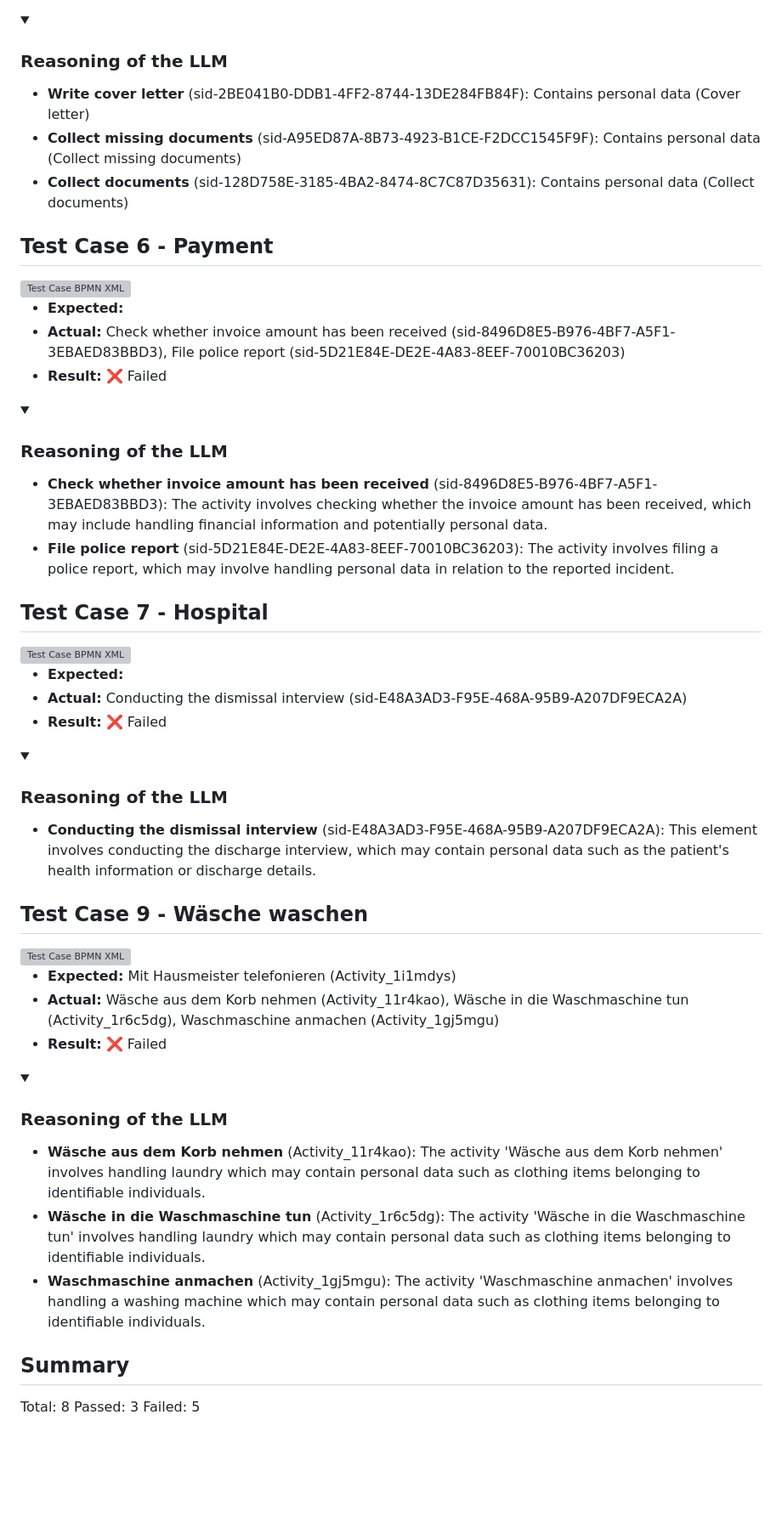
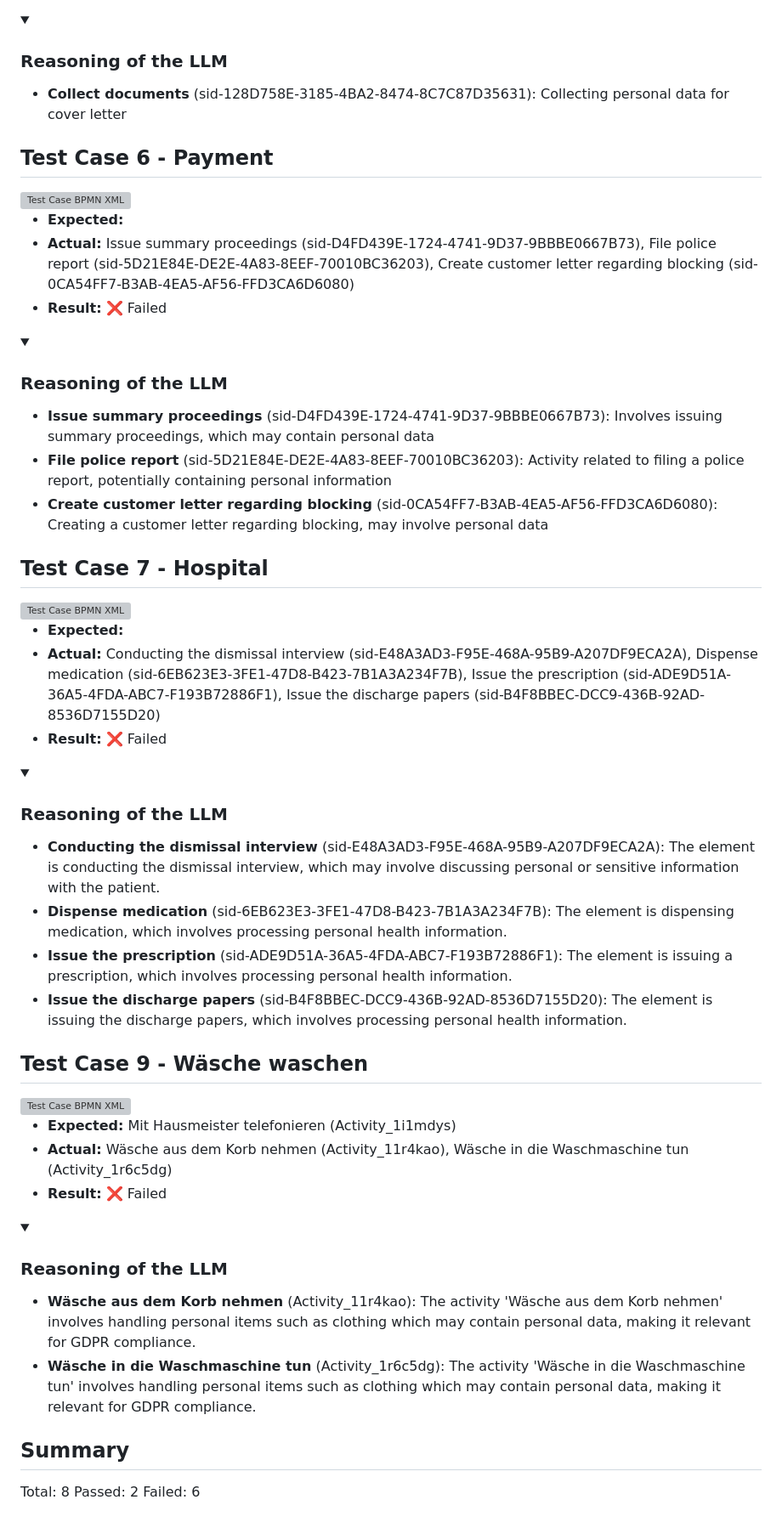
Before and after one commit to MertenD/gripl-master-thesis, a Markdown page: evaluation-report.md, the part around one of its changes. Shown at 85% size. Drawn GitHub-style; folded sections open; blank space fills up the shorter version; grey boxes are pictures that could not be loaded.

Commit message:
Update GDPR evaluation report via Action ea51a8b353145895de46e2222a70d767ab410c37

```diff
--- a/evaluation-report.md
+++ b/evaluation-report.md
@@ -66,9 +65,7 @@
 <details>
 <summary><h3>Reasoning of the LLM</h3></summary>
 
-- **Write cover letter** (sid-2BE041B0-DDB1-4FF2-8744-13DE284FB84F): Contains personal data (Cover letter)
-- **Collect missing documents** (sid-A95ED87A-8B73-4923-B1CE-F2DCC1545F9F): Contains personal data (Collect missing documents)
-- **Collect documents** (sid-128D758E-3185-4BA2-8474-8C7C87D35631): Contains personal data (Collect documents)
+- **Collect documents** (sid-128D758E-3185-4BA2-8474-8C7C87D35631): Collecting personal data for cover letter
 
 </details>
 
@@ -77,13 +74,14 @@
 
 - **Expected:**
-- **Actual:** Check whether invoice amount has been received (sid-8496D8E5-B976-4BF7-A5F1-3EBAED83BBD3), File police report (sid-5D21E84E-DE2E-4A83-8EEF-70010BC36203)
+- **Actual:** Issue summary proceedings (sid-D4FD439E-1724-4741-9D37-9BBBE0667B73), File police report (sid-5D21E84E-DE2E-4A83-8EEF-70010BC36203), Create customer letter regarding blocking (sid-0CA54FF7-B3AB-4EA5-AF56-FFD3CA6D6080)
 - **Result:** ❌ Failed
 
 <details>
 <summary><h3>Reasoning of the LLM</h3></summary>
 
-- **Check whether invoice amount has been received** (sid-8496D8E5-B976-4BF7-A5F1-3EBAED83BBD3): The activity involves checking whether the invoice amount has been received, which may include handling financial information and potentially personal data.
-- **File police report** (sid-5D21E84E-DE2E-4A83-8EEF-70010BC36203): The activity involves filing a police report, which may involve handling personal data in relation to the reported incident.
+- **Issue summary proceedings** (sid-D4FD439E-1724-4741-9D37-9BBBE0667B73): Involves issuing summary proceedings, which may contain personal data
+- **File police report** (sid-5D21E84E-DE2E-4A83-8EEF-70010BC36203): Activity related to filing a police report, potentially containing personal information
+- **Create customer letter regarding blocking** (sid-0CA54FF7-B3AB-4EA5-AF56-FFD3CA6D6080): Creating a customer letter regarding blocking, may involve personal data
 
 </details>
 
@@ -92,12 +90,15 @@
 
 - **Expected:**
-- **Actual:** Conducting the dismissal interview (sid-E48A3AD3-F95E-468A-95B9-A207DF9ECA2A)
+- **Actual:** Conducting the dismissal interview (sid-E48A3AD3-F95E-468A-95B9-A207DF9ECA2A), Dispense medication (sid-6EB623E3-3FE1-47D8-B423-7B1A3A234F7B), Issue the prescription (sid-ADE9D51A-36A5-4FDA-ABC7-F193B72886F1), Issue the discharge papers (sid-B4F8BBEC-DCC9-436B-92AD-8536D7155D20)
 - **Result:** ❌ Failed
 
 <details>
 <summary><h3>Reasoning of the LLM</h3></summary>
 
-- **Conducting the dismissal interview** (sid-E48A3AD3-F95E-468A-95B9-A207DF9ECA2A): This element involves conducting the discharge interview, which may contain personal data such as the patient's health information or discharge details.
+- **Conducting the dismissal interview** (sid-E48A3AD3-F95E-468A-95B9-A207DF9ECA2A): The element is conducting the dismissal interview, which may involve discussing personal or sensitive information with the patient.
+- **Dispense medication** (sid-6EB623E3-3FE1-47D8-B423-7B1A3A234F7B): The element is dispensing medication, which involves processing personal health information.
+- **Issue the prescription** (sid-ADE9D51A-36A5-4FDA-ABC7-F193B72886F1): The element is issuing a prescription, which involves processing personal health information.
+- **Issue the discharge papers** (sid-B4F8BBEC-DCC9-436B-92AD-8536D7155D20): The element is issuing the discharge papers, which involves processing personal health information.
 
 </details>
 
@@ -106,18 +107,17 @@
 
 - **Expected:** Mit Hausmeister telefonieren (Activity_1i1mdys)
-- **Actual:** Wäsche aus dem Korb nehmen (Activity_11r4kao), Wäsche in die Waschmaschine tun (Activity_1r6c5dg), Waschmaschine anmachen (Activity_1gj5mgu)
+- **Actual:** Wäsche aus dem Korb nehmen (Activity_11r4kao), Wäsche in die Waschmaschine tun (Activity_1r6c5dg)
 - **Result:** ❌ Failed
 
 <details>
 <summary><h3>Reasoning of the LLM</h3></summary>
 
-- **Wäsche aus dem Korb nehmen** (Activity_11r4kao): The activity 'Wäsche aus dem Korb nehmen' involves handling laundry which may contain personal data such as clothing items belonging to identifiable individuals.
-- **Wäsche in die Waschmaschine tun** (Activity_1r6c5dg): The activity 'Wäsche in die Waschmaschine tun' involves handling laundry which may contain personal data such as clothing items belonging to identifiable individuals.
-- **Waschmaschine anmachen** (Activity_1gj5mgu): The activity 'Waschmaschine anmachen' involves handling a washing machine which may contain personal data such as clothing items belonging to identifiable individuals.
+- **Wäsche aus dem Korb nehmen** (Activity_11r4kao): The activity 'Wäsche aus dem Korb nehmen' involves handling personal items such as clothing which may contain personal data, making it relevant for GDPR compliance.
+- **Wäsche in die Waschmaschine tun** (Activity_1r6c5dg): The activity 'Wäsche in die Waschmaschine tun' involves handling personal items such as clothing which may contain personal data, making it relevant for GDPR compliance.
 
 </details>
 
 ## Summary
 Total: 8
-Passed: 3
-Failed: 5
+Passed: 2
+Failed: 6
```
Also changed, not shown: other parts of evaluation-report.md (+16 -17 lines).
